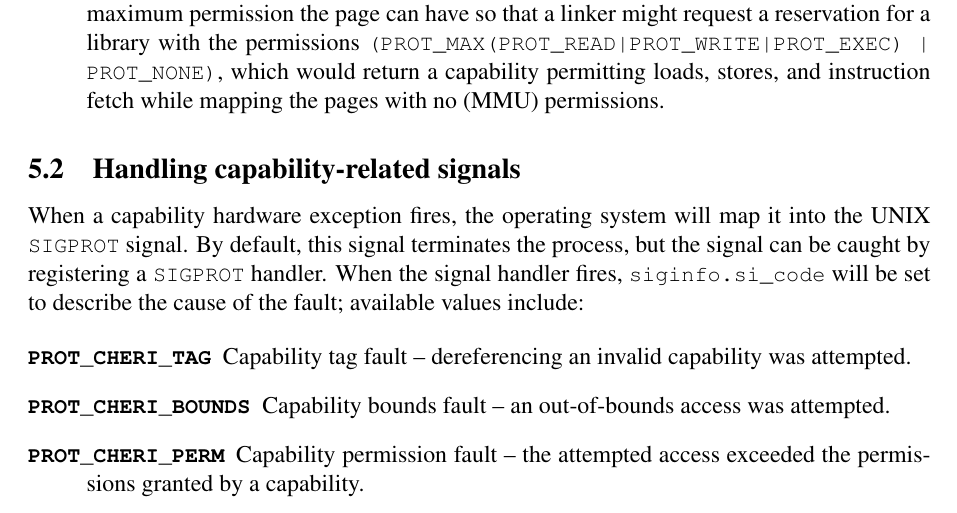
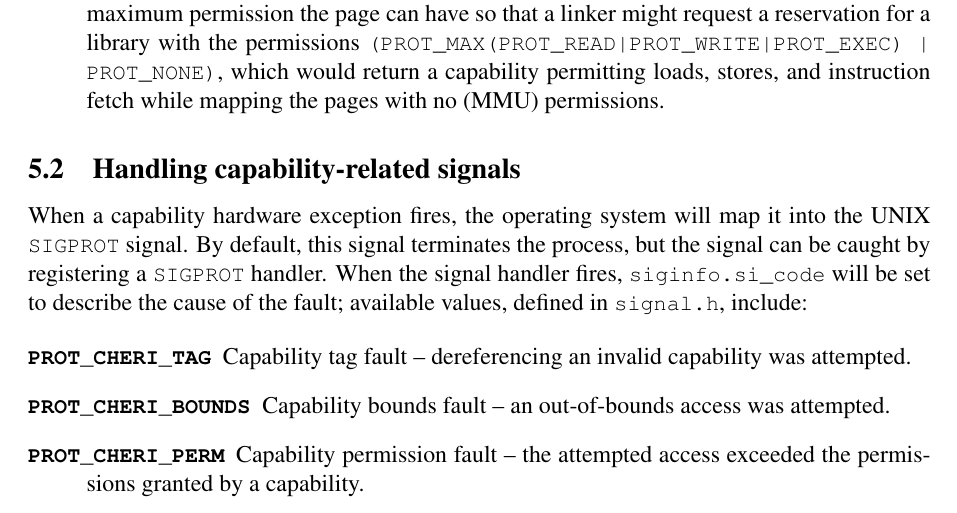
Before and after one commit to CTSRD-CHERI/cheri-c-programming, a LaTeX paper (cheri-c-programming.tex): part of page 23 of 33, cut so that both start at the same text. Compiled offline with pdfLaTeX.

Commit message:
Be specific about where the new CHERI-related siginfo definitions come from: signal.h.

```diff
--- a/cheri-c-programming.tex
+++ b/cheri-c-programming.tex
@@ -1449,7 +1449,8 @@ into the UNIX \SIGPROT signal.
 By default, this signal terminates the process, but the signal can be caught
 by registering a \SIGPROT handler.
 When the signal handler fires, \ccode{siginfo.si\_code} will be set to
-describe the cause of the fault; available values include:
+describe the cause of the fault; available values, defined in
+\pathname{signal.h}, include:
 
 \begin{description}
 \item[\cconst{PROT\_CHERI\_TAG}] Capability tag fault -- dereferencing an
```
